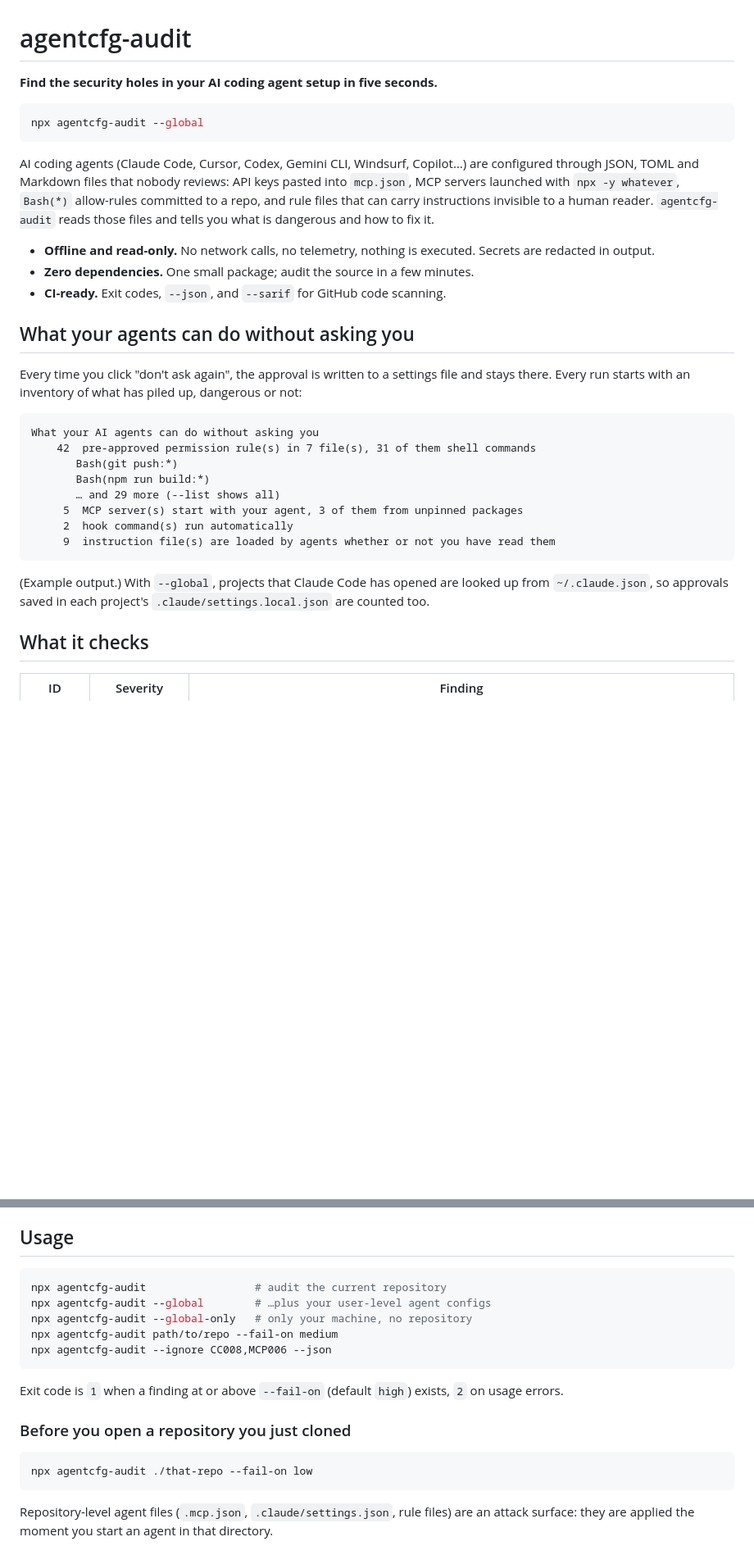
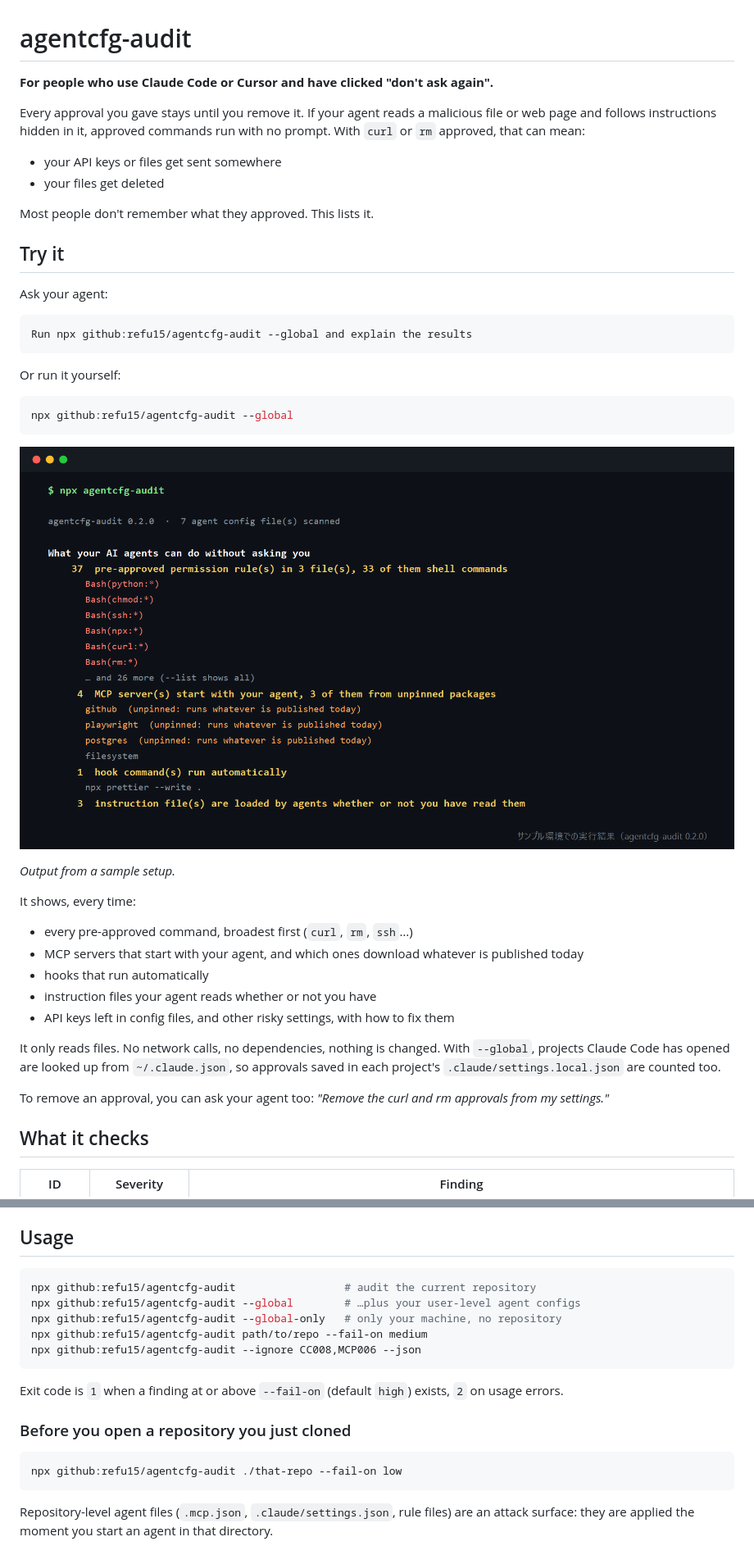
Before and after one commit to refu15/agentcfg-audit, a Markdown page: README.md, 2 parts joined by grey strips. Shown at 82% size. Rendered like a GitHub page; pictures changed too: docs/demo.png (added); blank space fills up the shorter version.

Commit message:
README: lead with who it is for, the risk and how to try it; add demo image
Co-Authored-By: Claude Opus 5.5 <noreply@anthropic.com>

````diff
--- a/README.md
+++ b/README.md
@@ -1,39 +1,47 @@
 # agentcfg-audit
 
-**Find the security holes in your AI coding agent setup in five seconds.**
+**For people who use Claude Code or Cursor and have clicked "don't ask again".**
+
+Every approval you gave stays until you remove it. If your agent reads a malicious file or web
+page and follows instructions hidden in it, approved commands run with no prompt. With `curl` or
+`rm` approved, that can mean:
+
+- your API keys or files get sent somewhere
+- your files get deleted
+
+Most people don't remember what they approved. This lists it.
+
+## Try it
+
+Ask your agent:
+
+```text
+Run npx github:refu15/agentcfg-audit --global and explain the results
+```
+
+Or run it yourself:
 
 ```bash
-npx agentcfg-audit --global
+npx github:refu15/agentcfg-audit --global
 ```
 
-AI coding agents (Claude Code, Cursor, Codex, Gemini CLI, Windsurf, Copilot…) are configured through
-JSON, TOML and Markdown files that nobody reviews: API keys pasted into `mcp.json`, MCP servers
-launched with `npx -y whatever`, `Bash(*)` allow-rules committed to a repo, and rule files that can
-carry instructions invisible to a human reader. `agentcfg-audit` reads those files and tells you
-what is dangerous and how to fix it.
+![Sample output: 37 pre-approved rules including curl, rm and ssh](docs/demo.png)
 
-- **Offline and read-only.** No network calls, no telemetry, nothing is executed. Secrets are redacted in output.
-- **Zero dependencies.** One small package; audit the source in a few minutes.
-- **CI-ready.** Exit codes, `--json`, and `--sarif` for GitHub code scanning.
+*Output from a sample setup.*
 
-## What your agents can do without asking you
+It shows, every time:
 
-Every time you click "don't ask again", the approval is written to a settings file and stays
-there. Every run starts with an inventory of what has piled up, dangerous or not:
+- every pre-approved command, broadest first (`curl`, `rm`, `ssh`…)
+- MCP servers that start with your agent, and which ones download whatever is published today
+- hooks that run automatically
+- instruction files your agent reads whether or not you have
+- API keys left in config files, and other risky settings, with how to fix them
 
-```text
-What your AI agents can do without asking you
-    42  pre-approved permission rule(s) in 7 file(s), 31 of them shell commands
-       Bash(git push:*)
-       Bash(npm run build:*)
-       … and 29 more (--list shows all)
-     5  MCP server(s) start with your agent, 3 of them from unpinned packages
-     2  hook command(s) run automatically
-     9  instruction file(s) are loaded by agents whether or not you have read them
-```
+It only reads files. No network calls, no dependencies, nothing is changed.
+With `--global`, projects Claude Code has opened are looked up from `~/.claude.json`, so approvals
+saved in each project's `.claude/settings.local.json` are counted too.
 
-(Example output.) With `--global`, projects that Claude Code has opened are looked up from
-`~/.claude.json`, so approvals saved in each project's `.claude/settings.local.json` are counted too.
+To remove an approval, you can ask your agent too: *"Remove the curl and rm approvals from my settings."*
 
 ## What it checks
 
@@ -80,11 +88,11 @@ Claude Desktop `claude_desktop_config.json`, `~/.cursor/mcp.json`, Windsurf `mcp
 ## Usage
 
 ```bash
-npx agentcfg-audit                 # audit the current repository
-npx agentcfg-audit --global        # …plus your user-level agent configs
-npx agentcfg-audit --global-only   # only your machine, no repository
-npx agentcfg-audit path/to/repo --fail-on medium
-npx agentcfg-audit --ignore CC008,MCP006 --json
+npx github:refu15/agentcfg-audit                 # audit the current repository
+npx github:refu15/agentcfg-audit --global        # …plus your user-level agent configs
+npx github:refu15/agentcfg-audit --global-only   # only your machine, no repository
+npx github:refu15/agentcfg-audit path/to/repo --fail-on medium
+npx github:refu15/agentcfg-audit --ignore CC008,MCP006 --json
 ```
 
 Exit code is `1` when a finding at or above `--fail-on` (default `high`) exists, `2` on usage errors.
@@ -92,7 +100,7 @@ Exit code is `1` when a finding at or above `--fail-on` (default `high`) exists,
 ### Before you open a repository you just cloned
 
 ```bash
-npx agentcfg-audit ./that-repo --fail-on low
+npx github:refu15/agentcfg-audit ./that-repo --fail-on low
 ```
 
 Repository-level agent files (`.mcp.json`, `.claude/settings.json`, rule files) are an attack surface:
````
Also changed, not shown: other parts of README.md (+9 -6 lines).
